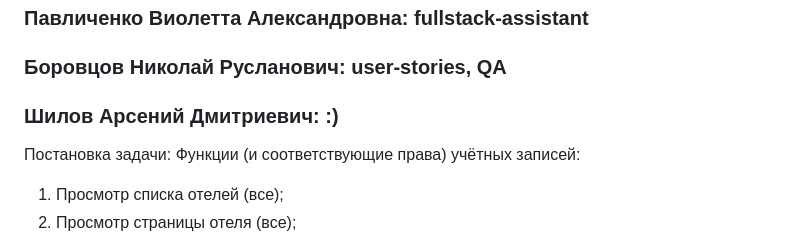
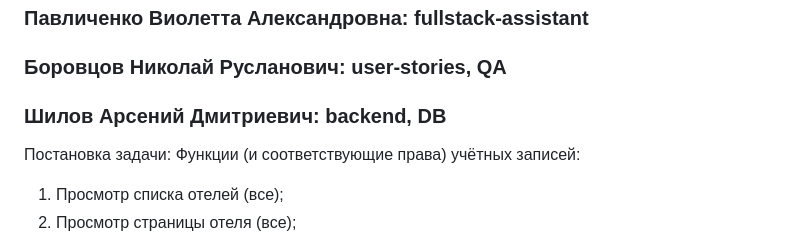
Before and after one commit to kot-na-arbuze/globook_project, a Markdown page: README.md, the part around the change. GitHub-like rendering.

```diff
--- a/README.md
+++ b/README.md
@@ -11,7 +11,7 @@
 ### Москалу Глеб Сергеевич: fullstack, UI design
 ### Павличенко Виолетта Александровна: fullstack-assistant
 ### Боровцов Николай Русланович: user-stories, QA
-### Шилов Арсений Дмитриевич: :)
+### Шилов Арсений Дмитриевич: backend, DB
 
 Постановка задачи:
 Функции (и соответствующие права) учётных записей:
```
